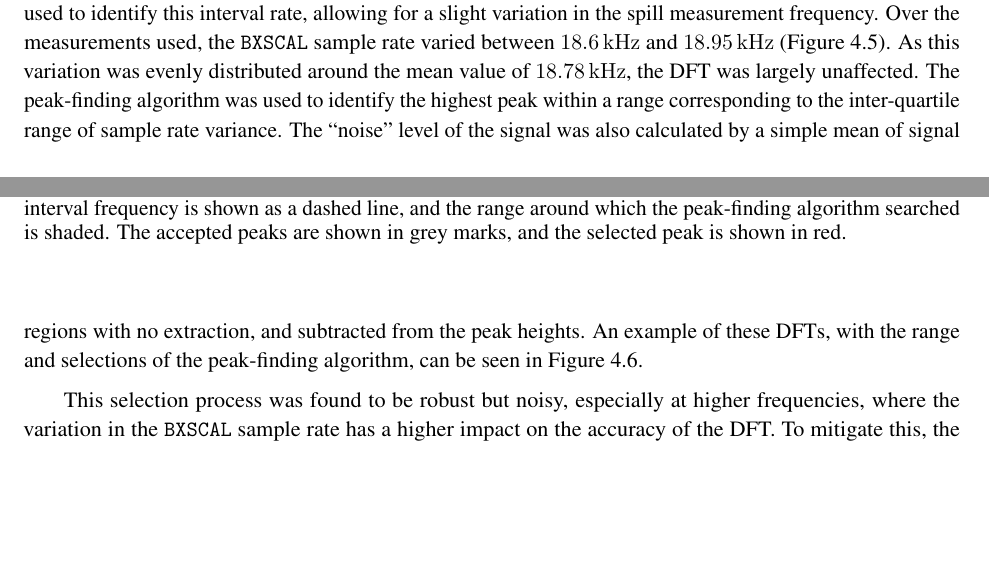
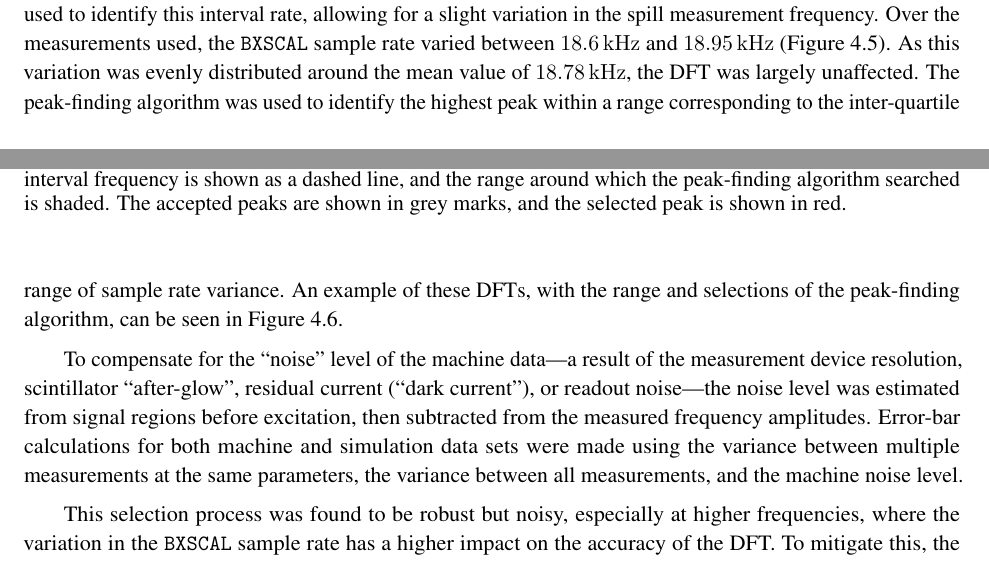
Before and after one commit to ab-gh/thesis, a LaTeX thesis (main.tex): two parts of pages 44 and 45 of 64, joined at a grey line, cut so that both start at the same text, the shorter picture padded with empty space. Compiled offline with pdfLaTeX.

Commit message:
noise level compensation and error bars

```diff
--- a/main.tex
+++ b/main.tex
@@ -1034,7 +1034,9 @@ Once the scripts completed, the \verb|BXSCAL| data was retrieved from NXCALS, CE
   \caption{Box-plot of the variation in sample rate of the \texttt{BXSCAL} device over the course of the measurement. Box shows the \nth{25} to \nth{75} percentile, with error bars bounding the \nth{10} and \nth{90} percentile. Outliers outside of this range are shown as diamond points.}\label{fig:sample_rate_variation}
 \end{figure} % [TODO) Find source/citation for variation in sampling frequency
 
-Once the DFT was computed, the interval rate for each measurement was selected, normalised by the DFT DC component (the \qty{0}{\hertz} term, equivalent to the average of all samples). A peak-finding algorithm was used to identify this interval rate, allowing for a slight variation in the spill measurement frequency. Over the measurements used, the \verb|BXSCAL| sample rate varied between \qty{18.6}{\kilo\hertz} and \qty{18.95}{\kilo\hertz} (\autoref{fig:sample_rate_variation}). As this variation was evenly distributed around the mean value of \qty{18.78}{\kilo\hertz}, the DFT was largely unaffected. The peak-finding algorithm was used to identify the highest peak within a range corresponding to the inter-quartile range of sample rate variance. The ``noise'' level of the signal was also calculated by a simple mean of signal regions with no extraction, and subtracted from the peak heights. An example of these DFTs, with the range and selections of the peak-finding algorithm, can be seen in~\autoref{fig:raw_ffts}.
+Once the DFT was computed, the interval rate for each measurement was selected, normalised by the DFT DC component (the \qty{0}{\hertz} term, equivalent to the average of all samples). A peak-finding algorithm was used to identify this interval rate, allowing for a slight variation in the spill measurement frequency. Over the measurements used, the \verb|BXSCAL| sample rate varied between \qty{18.6}{\kilo\hertz} and \qty{18.95}{\kilo\hertz} (\autoref{fig:sample_rate_variation}). As this variation was evenly distributed around the mean value of \qty{18.78}{\kilo\hertz}, the DFT was largely unaffected. The peak-finding algorithm was used to identify the highest peak within a range corresponding to the inter-quartile range of sample rate variance. An example of these DFTs, with the range and selections of the peak-finding algorithm, can be seen in~\autoref{fig:raw_ffts}.
+
+To compensate for the ``noise'' level of the machine data---a result of the measurement device resolution, scintillator ``after-glow'', residual current (``dark current''), or readout noise---the noise level was estimated from signal regions before excitation, then subtracted from the measured frequency amplitudes. Error-bar calculations for both machine and simulation data sets were made using the variance between multiple measurements at the same parameters, the variance between all measurements, and the machine noise level.
 
 \begin{figure}
   \centering
```
Also changed, not shown: machine_rf_off.png, machine_rf_on.png, sim_rf_off.png, sim_rf_on.png, 4 other files.
